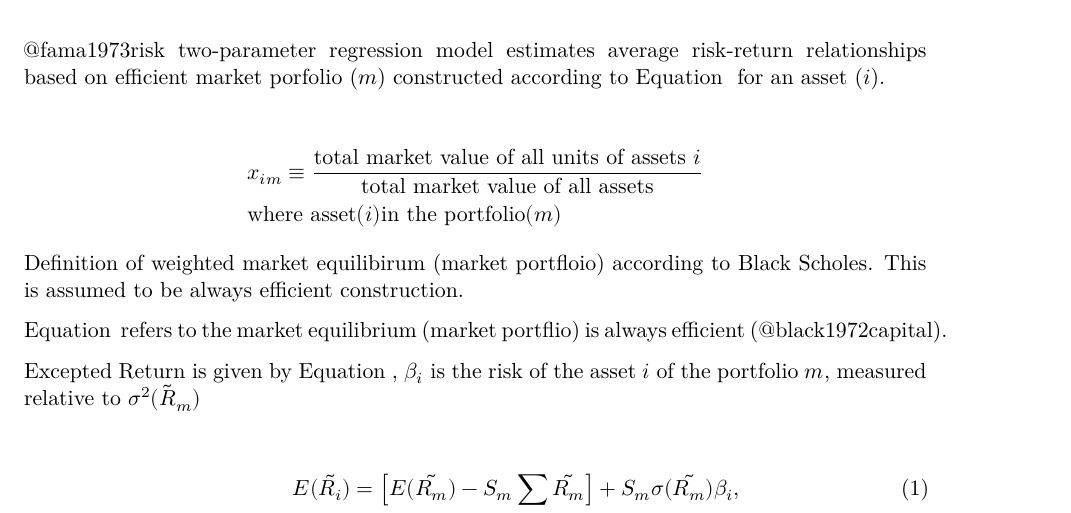
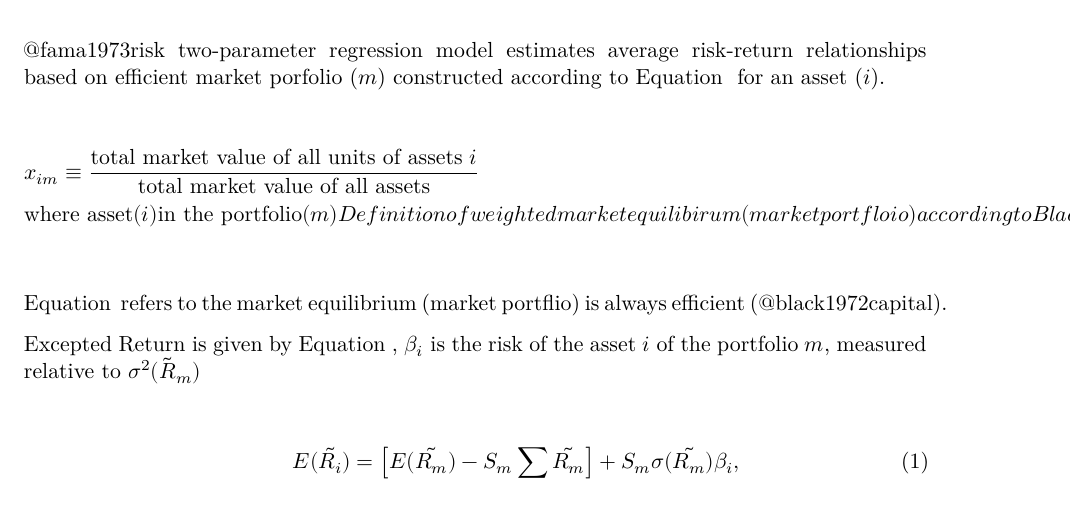
Before and after one commit to krishpn/financialanomalies, a Quarto document (intro.qmd): part of the page, cut so that both start at the same text. Rendered offline with R 4.5, knitr and Pandoc in place of Quarto, then LaTeX, with nearby package versions.

Commit message:
math added

````diff
--- a/intro.qmd
+++ b/intro.qmd
@@ -6,8 +6,8 @@
 \begin{align*}
     &x_{im}  \equiv \frac{\text{total market value of all units of assets} \ i}{\text{total market value of all assets}} \\
     &\text{where asset} (i) \text{in the portfolio} (m) \nonumber
+    \caption{Definition of weighted market equilibirum (market portfloio) according to Black Scholes. This is assumed to be always efficient construction.}
 \end{align*}
-\caption{Definition of weighted market equilibirum (market portfloio) according to Black Scholes. This is assumed to be always efficient construction.}
 \label{Equation:BlackScholes1972}
 ```
 Equation \ref{Equation:BlackScholes1972} refers to the market equilibrium (market portflio) is always efficient (@black1972capital).
````
Also changed, not shown: index.pdf, index.tex, 1 other file.
